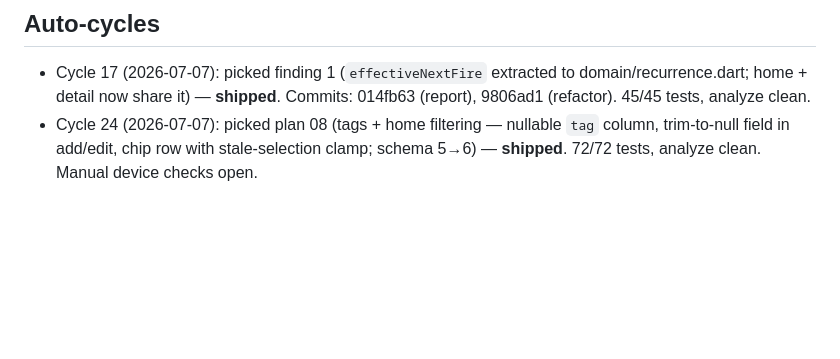
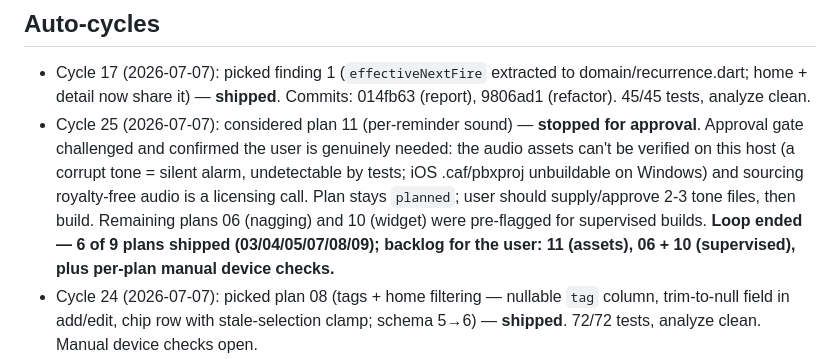
Before and after one commit to metsz007/takna, a Markdown page: docs/audits/2026-07-07.md, the part around the change. Drawn GitHub-style; blank space fills up the shorter version.

Commit message:
Record auto-cycle 25: plan 11 stopped for approval, loop ended

```diff
--- a/docs/audits/2026-07-07.md
+++ b/docs/audits/2026-07-07.md
@@ -44,6 +44,7 @@ after real usage feedback.
 ## Auto-cycles
 
 - Cycle 17 (2026-07-07): picked finding 1 (`effectiveNextFire` extracted to domain/recurrence.dart; home + detail now share it) — **shipped**. Commits: 014fb63 (report), 9806ad1 (refactor). 45/45 tests, analyze clean.
+- Cycle 25 (2026-07-07): considered plan 11 (per-reminder sound) — **stopped for approval**. Approval gate challenged and confirmed the user is genuinely needed: the audio assets can't be verified on this host (a corrupt tone = silent alarm, undetectable by tests; iOS .caf/pbxproj unbuildable on Windows) and sourcing royalty-free audio is a licensing call. Plan stays `planned`; user should supply/approve 2-3 tone files, then build. Remaining plans 06 (nagging) and 10 (widget) were pre-flagged for supervised builds. **Loop ended — 6 of 9 plans shipped (03/04/05/07/08/09); backlog for the user: 11 (assets), 06 + 10 (supervised), plus per-plan manual device checks.**
 - Cycle 24 (2026-07-07): picked plan 08 (tags + home filtering — nullable `tag` column, trim-to-null field in add/edit, chip row with stale-selection clamp; schema 5→6) — **shipped**. 72/72 tests, analyze clean. Manual device checks open.
 - Cycle 23 (2026-07-07): picked plan 07 (skip next occurrence — `skippedDates` column filtered in `nextOccurrences`, skipNext/unskip + Undo snackbar on detail; schema 4→5) — **shipped**. 68/68 tests, analyze clean. Manual device check open. Pre-existing note: `detail_snooze_test.dart` prints a drift multiple-database warning (fixture quirk, not a failure).
 - Cycle 22 (2026-07-07): picked plan 04 (alarm history — `fired_events` table with 90-day prune, capture in `handleNotificationAction` + alarm screen, "Last fired" line on detail; schema 3→4) — **shipped**. 60/60 tests, analyze clean. Manual device checks open.
```
